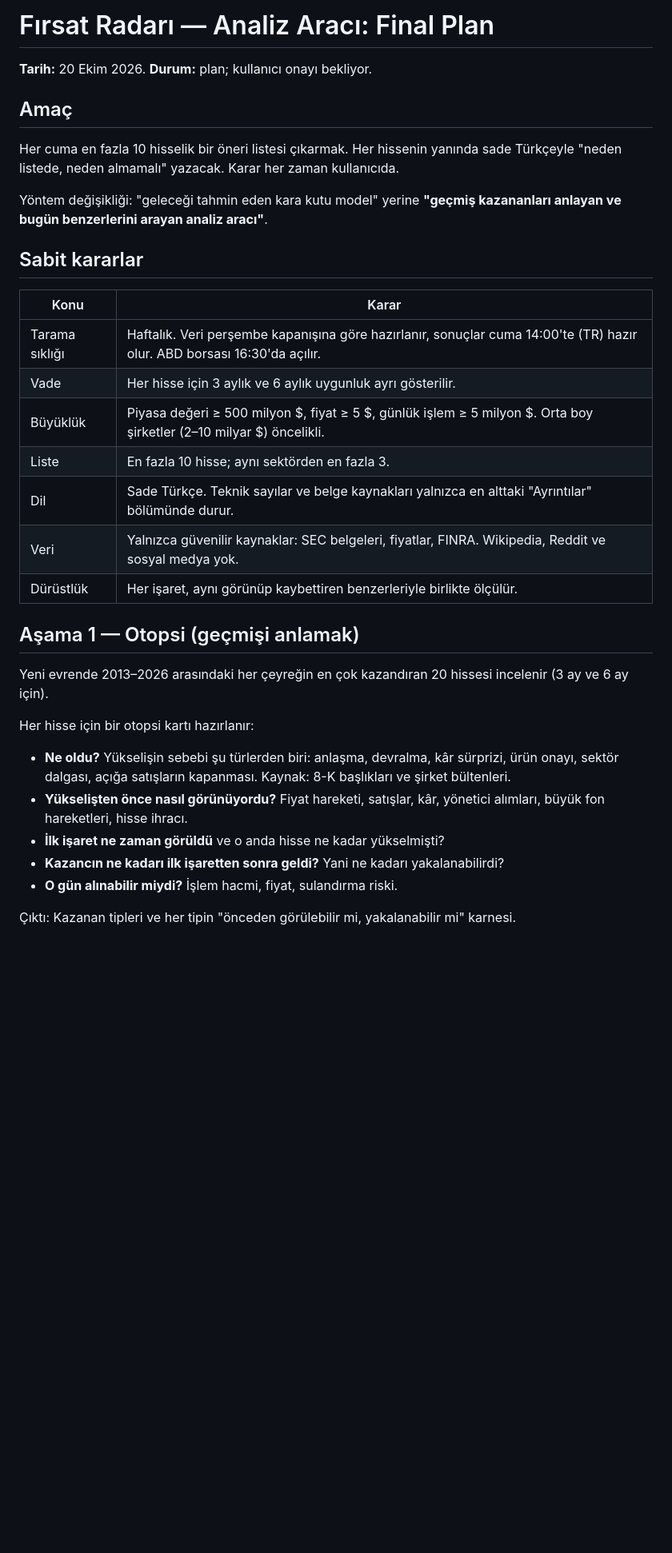
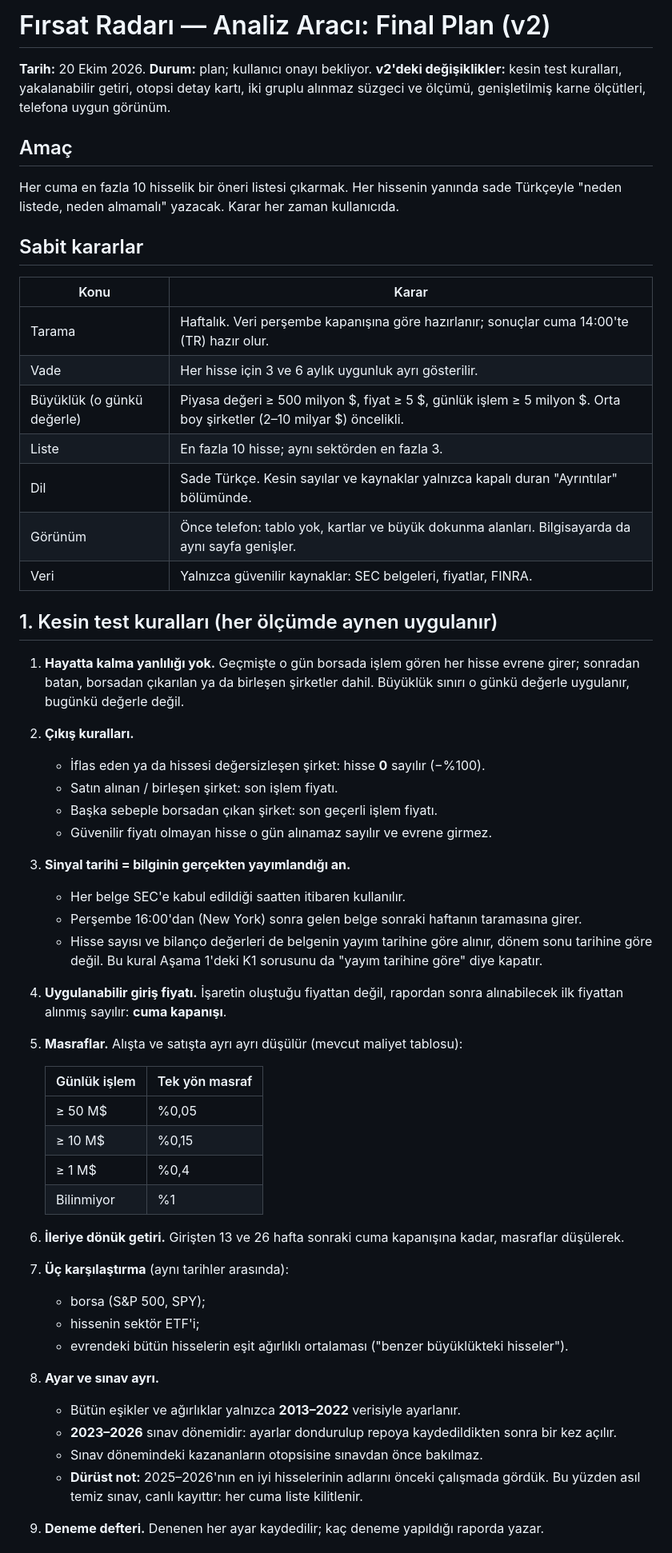
Before and after one commit to dalkilicetin/firsat-radari-v2, a Markdown page: reports/research/analiz_araci_plani.md, the part around one of its changes. Shown at 80% size. Rendered like a GitHub page; blank space fills up the shorter version.

```diff
--- a/reports/research/analiz_araci_plani.md
+++ b/reports/research/analiz_araci_plani.md
@@ -1,32 +1,52 @@
-# Fırsat Radarı — Analiz Aracı: Final Plan
+# Fırsat Radarı — Analiz Aracı: Final Plan (v2)
 
 **Tarih:** 20 Ekim 2026. **Durum:** plan; kullanıcı onayı bekliyor.
+**v2'deki değişiklikler:** kesin test kuralları, yakalanabilir getiri, otopsi detay kartı, iki gruplu alınmaz süzgeci ve ölçümü, genişletilmiş karne ölçütleri, telefona uygun görünüm.
 
 ## Amaç
 Her cuma en fazla 10 hisselik bir öneri listesi çıkarmak. Her hissenin yanında sade Türkçeyle "neden listede, neden almamalı" yazacak. Karar her zaman kullanıcıda.
 
-Yöntem değişikliği: "geleceği tahmin eden kara kutu model" yerine **"geçmiş kazananları anlayan ve bugün benzerlerini arayan analiz aracı"**.
-
 ## Sabit kararlar
 | Konu | Karar |
 |---|---|
-| Tarama sıklığı | Haftalık. Veri perşembe kapanışına göre hazırlanır, sonuçlar cuma 14:00'te (TR) hazır olur. ABD borsası 16:30'da açılır. |
-| Vade | Her hisse için 3 aylık ve 6 aylık uygunluk ayrı gösterilir. |
-| Büyüklük | Piyasa değeri ≥ 500 milyon $, fiyat ≥ 5 $, günlük işlem ≥ 5 milyon $. Orta boy şirketler (2–10 milyar $) öncelikli. |
+| Tarama | Haftalık. Veri perşembe kapanışına göre hazırlanır; sonuçlar cuma 14:00'te (TR) hazır olur. |
+| Vade | Her hisse için 3 ve 6 aylık uygunluk ayrı gösterilir. |
+| Büyüklük (o günkü değerle) | Piyasa değeri ≥ 500 milyon $, fiyat ≥ 5 $, günlük işlem ≥ 5 milyon $. Orta boy şirketler (2–10 milyar $) öncelikli. |
 | Liste | En fazla 10 hisse; aynı sektörden en fazla 3. |
-| Dil | Sade Türkçe. Teknik sayılar ve belge kaynakları yalnızca en alttaki "Ayrıntılar" bölümünde durur. |
-| Veri | Yalnızca güvenilir kaynaklar: SEC belgeleri, fiyatlar, FINRA. Wikipedia, Reddit ve sosyal medya yok. |
-| Dürüstlük | Her işaret, aynı görünüp kaybettiren benzerleriyle birlikte ölçülür. |
+| Dil | Sade Türkçe. Kesin sayılar ve kaynaklar yalnızca kapalı duran "Ayrıntılar" bölümünde. |
+| Görünüm | Önce telefon: tablo yok, kartlar ve büyük dokunma alanları. Bilgisayarda da aynı sayfa genişler. |
+| Veri | Yalnızca güvenilir kaynaklar: SEC belgeleri, fiyatlar, FINRA. |
 
-## Aşama 1 — Otopsi (geçmişi anlamak)
-Yeni evrende 2013–2026 arasındaki her çeyreğin en çok kazandıran 20 hissesi incelenir (3 ay ve 6 ay için).
+## 1. Kesin test kuralları (her ölçümde aynen uygulanır)
+1. **Hayatta kalma yanlılığı yok.** Geçmişte o gün borsada işlem gören her hisse evrene girer; sonradan batan, borsadan çıkarılan ya da birleşen şirketler dahil. Büyüklük sınırı o günkü değerle uygulanır, bugünkü değerle değil.
+2. **Çıkış kuralları.**
+   - İflas eden ya da hissesi değersizleşen şirket: hisse **0** sayılır (−%100).
+   - Satın alınan / birleşen şirket: son işlem fiyatı.
+   - Başka sebeple borsadan çıkan şirket: son geçerli işlem fiyatı.
+   - Güvenilir fiyatı olmayan hisse o gün alınamaz sayılır ve evrene girmez.
+3. **Sinyal tarihi = bilginin gerçekten yayımlandığı an.**
+   - Her belge SEC'e kabul edildiği saatten itibaren kullanılır.
+   - Perşembe 16:00'dan (New York) sonra gelen belge sonraki haftanın taramasına girer.
+   - Hisse sayısı ve bilanço değerleri de belgenin yayım tarihine göre alınır, dönem sonu tarihine göre değil. Bu kural Aşama 1'deki K1 sorusunu da "yayım tarihine göre" diye kapatır.
+4. **Uygulanabilir giriş fiyatı.** İşaretin oluştuğu fiyattan değil, rapordan sonra alınabilecek ilk fiyattan alınmış sayılır: **cuma kapanışı**.
+5. **Masraflar.** Alışta ve satışta ayrı ayrı düşülür (mevcut maliyet tablosu):
 
-Her hisse için bir otopsi kartı hazırlanır:
-- **Ne oldu?** Yükselişin sebebi şu türlerden biri: anlaşma, devralma, kâr sürprizi, ürün onayı, sektör dalgası, açığa satışların kapanması. Kaynak: 8-K başlıkları ve şirket bültenleri.
-- **Yükselişten önce nasıl görünüyordu?** Fiyat hareketi, satışlar, kâr, yönetici alımları, büyük fon hareketleri, hisse ihracı.
-- **İlk işaret ne zaman görüldü** ve o anda hisse ne kadar yükselmişti?
-- **Kazancın ne kadarı ilk işaretten sonra geldi?** Yani ne kadarı yakalanabilirdi?
-- **O gün alınabilir miydi?** İşlem hacmi, fiyat, sulandırma riski.
+   | Günlük işlem | Tek yön masraf |
+   |---|---|
+   | ≥ 50 M$ | %0,05 |
+   | ≥ 10 M$ | %0,15 |
+   | ≥ 1 M$ | %0,4 |
+   | Bilinmiyor | %1 |
 
-Çıktı: Kazanan tipleri ve her tipin "önceden görülebilir mi, yakalanabilir mi" karnesi.
+6. **İleriye dönük getiri.** Girişten 13 ve 26 hafta sonraki cuma kapanışına kadar, masraflar düşülerek.
+7. **Üç karşılaştırma** (aynı tarihler arasında):
+   - borsa (S&P 500, SPY);
+   - hissenin sektör ETF'i;
+   - evrendeki bütün hisselerin eşit ağırlıklı ortalaması ("benzer büyüklükteki hisseler").
+8. **Ayar ve sınav ayrı.**
+   - Bütün eşikler ve ağırlıklar yalnızca **2013–2022** verisiyle ayarlanır.
+   - **2023–2026** sınav dönemidir: ayarlar dondurulup repoya kaydedildikten sonra bir kez açılır.
+   - Sınav dönemindeki kazananların otopsisine sınavdan önce bakılmaz.
+   - **Dürüst not:** 2025–2026'nın en iyi hisselerinin adlarını önceki çalışmada gördük. Bu yüzden asıl temiz sınav, canlı kayıttır: her cuma liste kilitlenir.
+9. **Deneme defteri.** Denenen her ayar kaydedilir; kaç deneme yapıldığı raporda yazar.
 
```
Also changed, not shown: other parts of reports/research/analiz_araci_plani.md (+103 -47 lines).
